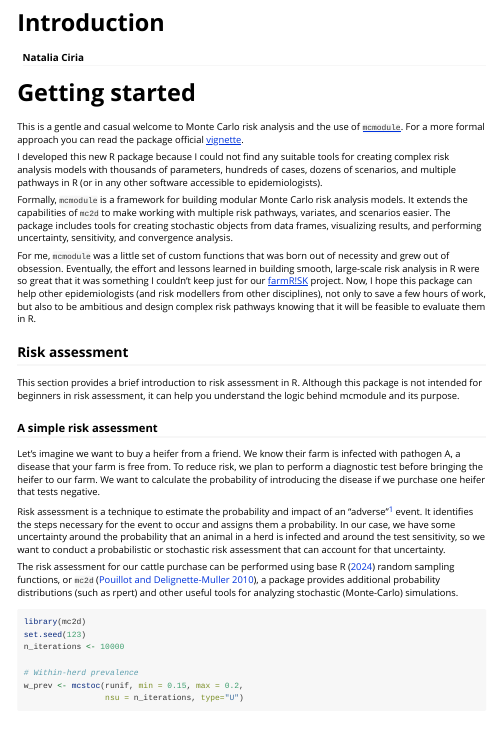
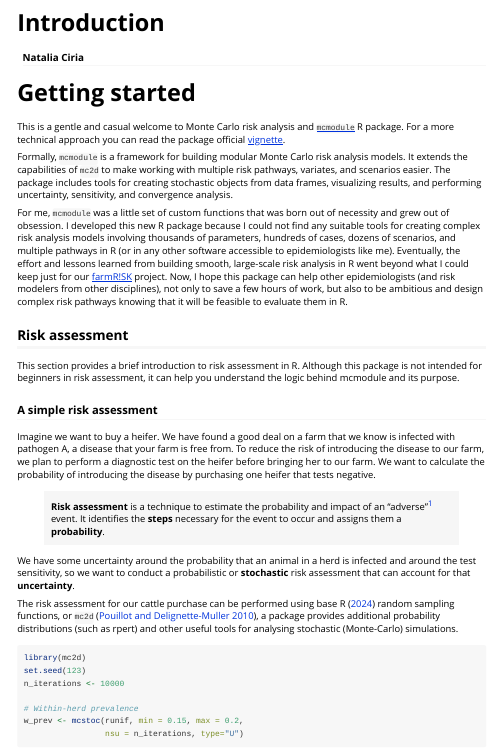
Before and after one commit to NataliaCiria/mcmodule, an R Markdown document (vignettes/intro.Rmd): the page in a window 1100 px wide, from its top. Rendered offline with R 4.5, knitr and Pandoc, with nearby package versions; some code elsewhere in the file could not run offline; long lines of code are wrapped.

Commit message:
Improve intro "getting started" #5

````diff
--- a/vignettes/intro.Rmd
+++ b/vignettes/intro.Rmd
@@ -16,13 +16,11 @@ link-citations: true
 
 # Getting started
 
-This is a gentle and casual welcome to Monte Carlo risk analysis and the use of [`mcmodule`](https://nataliaciria.github.io/mcmodule/). For a more formal approach you can read the package official [vignette](https://nataliaciria.github.io/mcmodule/articles/mcmodule.html).
-
-I developed this new R package because I could not find any suitable tools for creating complex risk analysis models with thousands of parameters, hundreds of cases, dozens of scenarios, and multiple pathways in R (or in any other software accessible to epidemiologists).
+This is a gentle and casual welcome to Monte Carlo risk analysis and [`mcmodule`](https://nataliaciria.github.io/mcmodule/) R package. For a more technical approach you can read the package official [vignette](https://nataliaciria.github.io/mcmodule/articles/mcmodule.html).
 
 Formally, `mcmodule` is a framework for building modular Monte Carlo risk analysis models. It extends the capabilities of `mc2d` to make working with multiple risk pathways, variates, and scenarios easier. The package includes tools for creating stochastic objects from data frames, visualizing results, and performing uncertainty, sensitivity, and convergence analysis.
 
-For me, `mcmodule` was a little set of custom functions that was born out of necessity and grew out of obsession. Eventually, the effort and lessons learned in building smooth, large-scale risk analysis in R were so great that it was something I couldn't keep just for our [farmR!SK](https://github.com/VetEpi-UAB/farmrisk) project. Now, I hope this package can help other epidemiologists (and risk modellers from other disciplines), not only to save a few hours of work, but also to be ambitious and design complex risk pathways knowing that it will be feasible to evaluate them in R.
+For me, `mcmodule` was a little set of custom functions that was born out of necessity and grew out of obsession. I developed this new R package because I could not find any suitable tools for creating complex risk analysis models involving thousands of parameters, hundreds of cases, dozens of scenarios, and multiple pathways in R (or in any other software accessible to epidemiologists like me). Eventually, the effort and lessons learned from building smooth, large-scale risk analysis in R went beyond what I could keep just for our [farmR!SK](https://github.com/VetEpi-UAB/farmrisk) project. Now, I hope this package can help other epidemiologists (and risk modelers from other disciplines), not only to save a few hours of work, but also to be ambitious and design complex risk pathways knowing that it will be feasible to evaluate them in R.
 
 ## Risk assessment
 
@@ -30,13 +28,15 @@ This section provides a brief introduction to risk assessment in R. Although thi
 
 ### A simple risk assessment
 
-Let's imagine we want to buy a heifer from a friend. We know their farm is infected with pathogen A, a disease that your farm is free from. To reduce risk, we plan to perform a diagnostic test before bringing the heifer to our farm. We want to calculate the probability of introducing the disease if we purchase one heifer that tests negative.
+Imagine we want to buy a heifer. We have found a good deal on a farm that we know is infected with pathogen A, a disease that your farm is free from. To reduce the risk of introducing the disease to our farm, we plan to perform a diagnostic test on the heifer before bringing her to our farm. We want to calculate the probability of introducing the disease by purchasing one heifer that tests negative.
 
-Risk assessment is a technique to estimate the probability and impact of an "adverse"[^1] event. It identifies the steps necessary for the event to occur and assigns them a probability. In our case, we have some uncertainty around the probability that an animal in a herd is infected and around the test sensitivity, so we want to conduct a probabilistic or stochastic risk assessment that can account for that uncertainty.
+> **Risk assessment** is a technique to estimate the probability and impact of an "adverse"[^1] event. It identifies the **steps** necessary for the event to occur and assigns them a **probability**.
 
 [^1]: Although in practice it is more commonly used to assess adverse events (that's why they're called "risks"), these quantitative techniques can obviously also be used to estimate the probability of any event, judgements about whether it is adverse or not are not part of the probabilistic calculations.
 
-The risk assessment for our cattle purchase can be performed using base R [@base] random sampling functions, or `mc2d` [@mc2d], a package provides additional probability distributions (such as rpert) and other useful tools for analyzing stochastic (Monte-Carlo) simulations.
+We have some uncertainty around the probability that an animal in a herd is infected and around the test sensitivity, so we want to conduct a probabilistic or **stochastic** risk assessment that can account for that **uncertainty**.
+
+The risk assessment for our cattle purchase can be performed using base R [@base] random sampling functions, or `mc2d` [@mc2d], a package provides additional probability distributions (such as rpert) and other useful tools for analysing stochastic (Monte-Carlo) simulations.
 
 ```{r, warning=FALSE, message=FALSE}
 library(mc2d)
````
